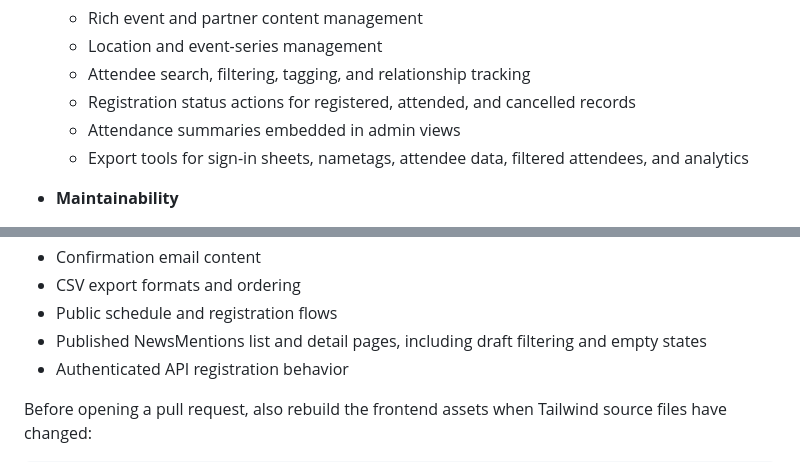
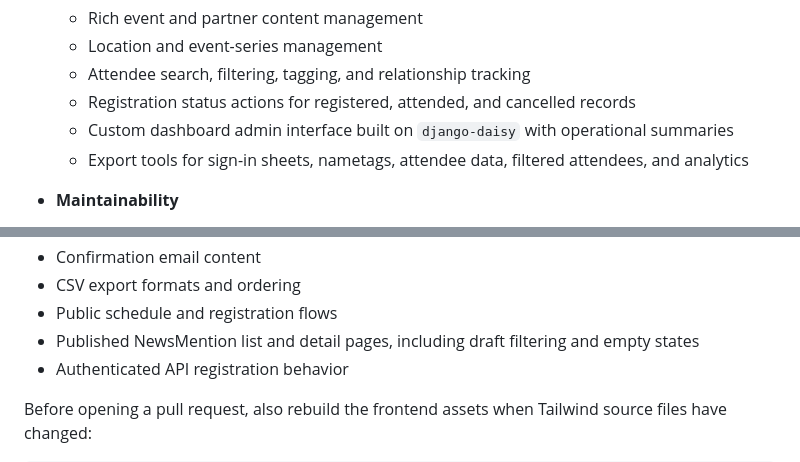
Before and after one commit to Alex-Seda/slts-django, a Markdown page: README.md, 2 parts joined by grey strips. Drawn GitHub-style.

```diff
--- a/README.md
+++ b/README.md
@@ -27,7 +27,7 @@ The project combines a public-facing event experience with a purpose-built admin
   - Location and event-series management
   - Attendee search, filtering, tagging, and relationship tracking
   - Registration status actions for registered, attended, and cancelled records
-  - Attendance summaries embedded in admin views
+  - Custom dashboard admin interface built on `django-daisy` with operational summaries
   - Export tools for sign-in sheets, nametags, attendee data, filtered attendees, and analytics
 
 - **Maintainability**
@@ -161,7 +164,7 @@ The test suite covers:
 - Confirmation email content
 - CSV export formats and ordering
 - Public schedule and registration flows
-- Published NewsMentions list and detail pages, including draft filtering and empty states
+- Published NewsMention list and detail pages, including draft filtering and empty states
 - Authenticated API registration behavior
 
 Before opening a pull request, also rebuild the frontend assets when Tailwind source files have changed:
```
Also changed, not shown: other parts of README.md (+14 -11 lines).
